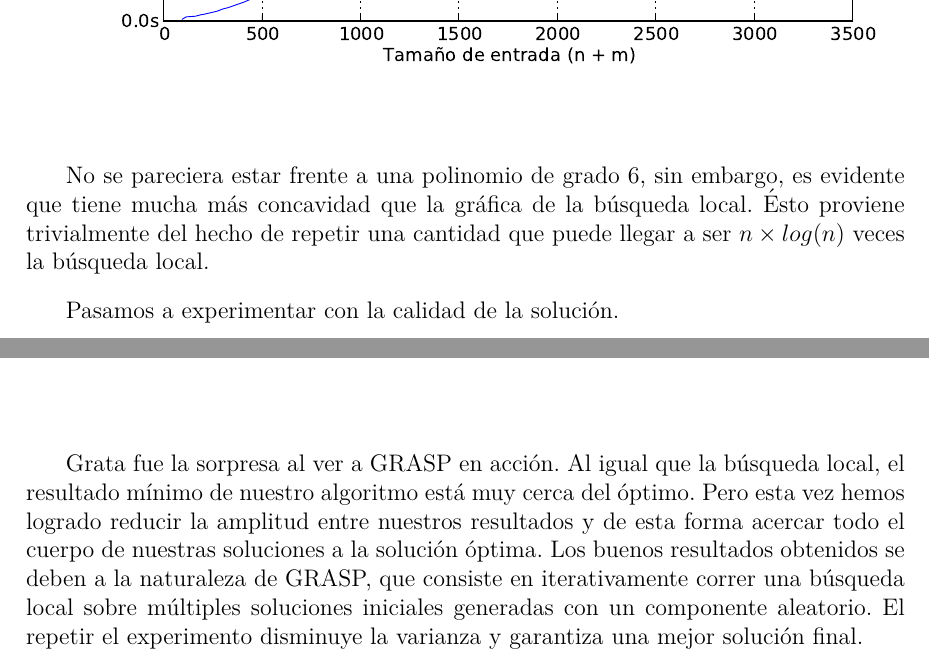
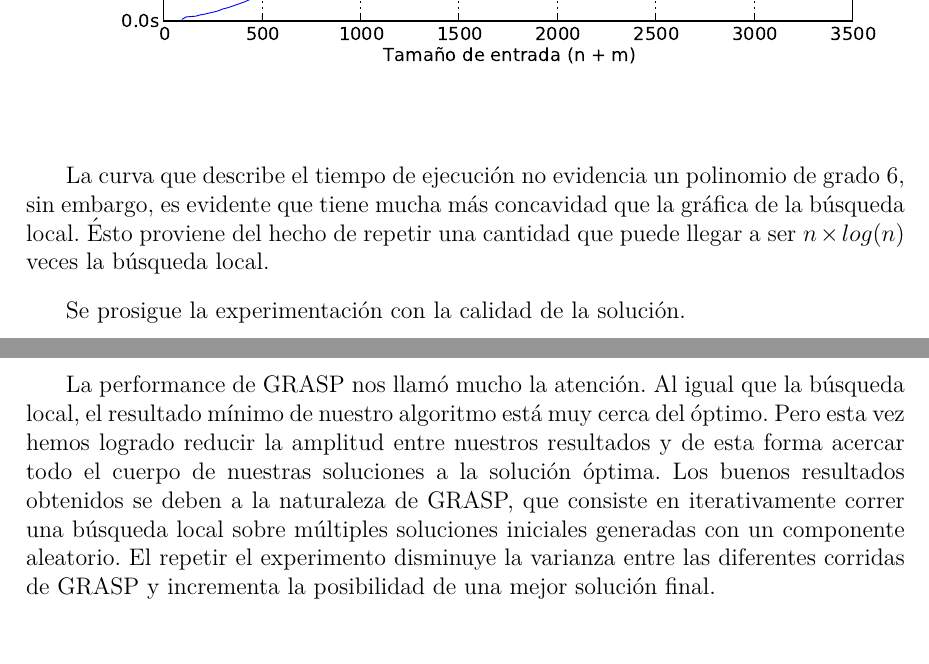
Before and after one commit to lbarrios/algo3_tp3, a LaTeX document (tp3/informe/informe.tex, which reads tp3/informe/grasp/grasp.tex): two parts of pages 47 and 49 of 67, joined at a grey line, cut so that both start at the same text. Compiled offline with pdfLaTeX.

Commit message:
mejorando cosas

```diff
--- a/tp3/informe/grasp/grasp.tex
+++ b/tp3/informe/grasp/grasp.tex
@@ -163,10 +163,10 @@ A continuación presentamos los resultados de la experimentación del tiempo de
 \end{center}
 \end{figure}
 
-No se pareciera estar frente a una polinomio de grado 6, sin embargo, es evidente que tiene mucha más concavidad que la gráfica de la búsqueda
-local. Ésto proviene trivialmente del hecho de repetir una cantidad que puede llegar a ser $n \times log(n)$ veces la búsqueda local.
+La curva que describe el tiempo de ejecución no evidencia un polinomio de grado 6, sin embargo, es evidente que tiene mucha más concavidad que la gráfica de la búsqueda
+local. Ésto proviene  del hecho de repetir una cantidad que puede llegar a ser $n \times log(n)$ veces la búsqueda local.
 
-Pasamos a experimentar con la calidad de la solución.
+Se prosigue la experimentación con la calidad de la solución.
 
 \begin{figure}[H]
 \begin{center}
@@ -177,14 +177,15 @@ Pasamos a experimentar con la calidad de la solución.
 
 \begin{figure}[H]
 \begin{center}
-\includegraphics[angle=0, scale=.75]{imagenes/calidad_grasp_2014-06-27_08-54-46.pdf}
+\includegraphics[angle=0, scale=.70]{imagenes/calidad_grasp_2014-06-27_08-54-46.pdf}
 \label{grafico local}
 \end{center}
 \end{figure}
 
-Grata fue la sorpresa al ver a GRASP en acción. Al igual que la búsqueda local, el resultado mínimo de nuestro algoritmo está muy cerca del
+\newpage
+La performance de GRASP nos llamó mucho la atención. Al igual que la búsqueda local, el resultado mínimo de nuestro algoritmo está muy cerca del
 óptimo. Pero esta vez hemos logrado reducir la amplitud entre nuestros resultados y de esta forma acercar todo el cuerpo de nuestras soluciones
 a la solución óptima.
 Los buenos resultados obtenidos se deben a la naturaleza de GRASP, que consiste en iterativamente correr una búsqueda local sobre múltiples
-soluciones iniciales generadas con un componente aleatorio. El repetir el experimento disminuye la varianza y garantiza una mejor solución
+soluciones iniciales generadas con un componente aleatorio. El repetir el experimento disminuye la varianza entre las diferentes corridas de GRASP y incrementa la posibilidad de una mejor solución
 final.
```
Also changed, not shown: tp3/informe/local/local.tex (+2 -2 lines), tp3/informe/grasp/grasp.tex (8 more changed lines).
